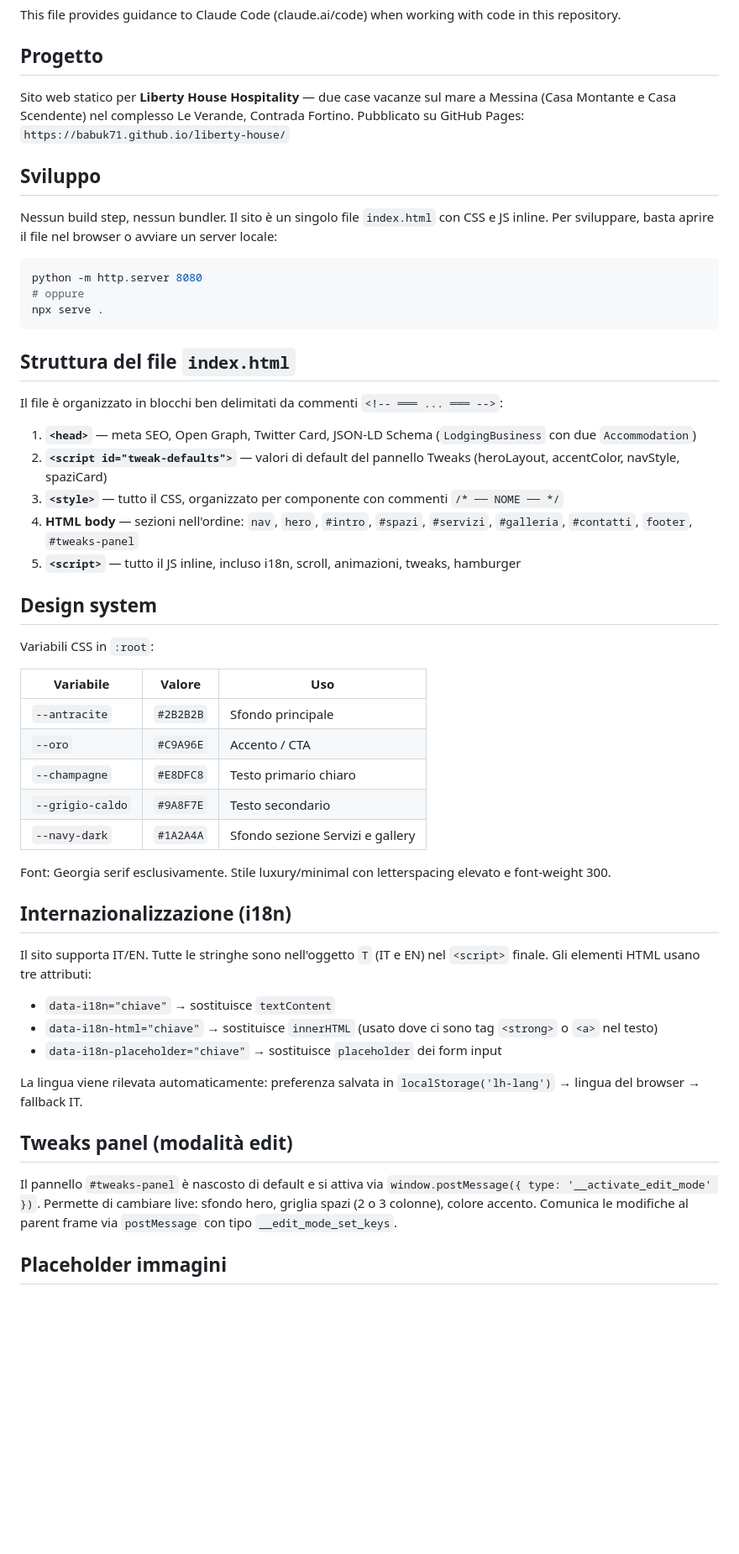
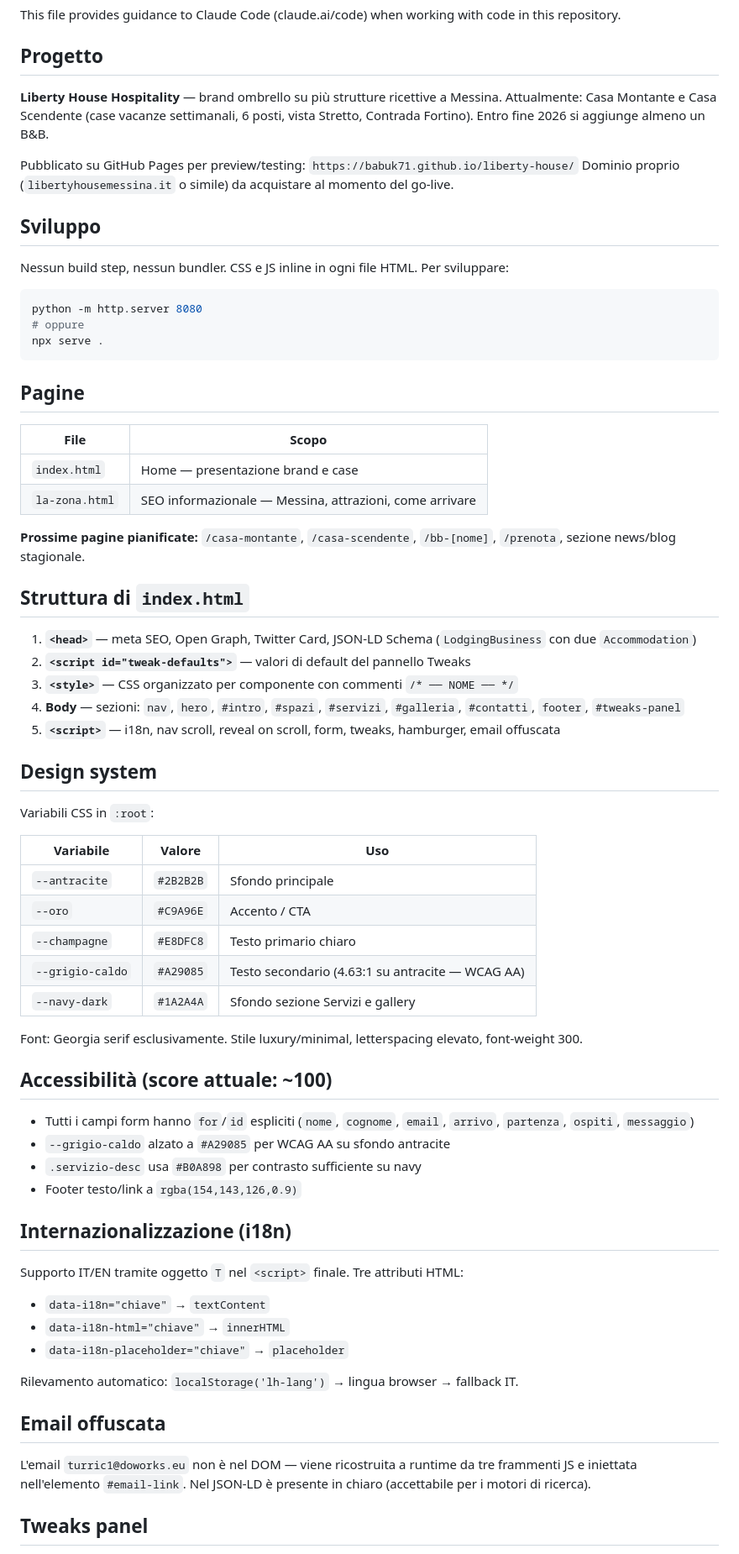
Before and after one commit to Babuk71/liberty-house, a Markdown page: CLAUDE.md, the part around one of its changes. Shown at 84% size. Rendered like a GitHub page; blank space fills up the shorter version.

Commit message:
Aggiorna CLAUDE.md con stato sessione e roadmap
Co-Authored-By: Claude Sonnet 4.6 <noreply@anthropic.com>

````diff
--- a/CLAUDE.md
+++ b/CLAUDE.md
@@ -4,11 +4,14 @@ This file provides guidance to Claude Code (claude.ai/code) when working with co
 
 ## Progetto
 
-Sito web statico per **Liberty House Hospitality** — due case vacanze sul mare a Messina (Casa Montante e Casa Scendente) nel complesso Le Verande, Contrada Fortino. Pubblicato su GitHub Pages: `https://babuk71.github.io/liberty-house/`
+**Liberty House Hospitality** — brand ombrello su più strutture ricettive a Messina. Attualmente: Casa Montante e Casa Scendente (case vacanze settimanali, 6 posti, vista Stretto, Contrada Fortino). Entro fine 2026 si aggiunge almeno un B&B.
+
+Pubblicato su GitHub Pages per preview/testing: `https://babuk71.github.io/liberty-house/`
+Dominio proprio (`libertyhousemessina.it` o simile) da acquistare al momento del go-live.
 
 ## Sviluppo
 
-Nessun build step, nessun bundler. Il sito è un singolo file `index.html` con CSS e JS inline. Per sviluppare, basta aprire il file nel browser o avviare un server locale:
+Nessun build step, nessun bundler. CSS e JS inline in ogni file HTML. Per sviluppare:
 
 ```bash
 python -m http.server 8080
@@ -16,15 +19,22 @@ python -m http.server 8080
 npx serve .
 ```
 
-## Struttura del file `index.html`
+## Pagine
 
-Il file è organizzato in blocchi ben delimitati da commenti `<!-- ═══ ... ═══ -->`:
+| File | Scopo |
+|---|---|
+| `index.html` | Home — presentazione brand e case |
+| `la-zona.html` | SEO informazionale — Messina, attrazioni, come arrivare |
+
+**Prossime pagine pianificate:** `/casa-montante`, `/casa-scendente`, `/bb-[nome]`, `/prenota`, sezione news/blog stagionale.
+
+## Struttura di `index.html`
 
 1. **`<head>`** — meta SEO, Open Graph, Twitter Card, JSON-LD Schema (`LodgingBusiness` con due `Accommodation`)
-2. **`<script id="tweak-defaults">`** — valori di default del pannello Tweaks (heroLayout, accentColor, navStyle, spaziCard)
-3. **`<style>`** — tutto il CSS, organizzato per componente con commenti `/* ── NOME ── */`
-4. **HTML body** — sezioni nell'ordine: `nav`, `hero`, `#intro`, `#spazi`, `#servizi`, `#galleria`, `#contatti`, `footer`, `#tweaks-panel`
-5. **`<script>`** — tutto il JS inline, incluso i18n, scroll, animazioni, tweaks, hamburger
+2. **`<script id="tweak-defaults">`** — valori di default del pannello Tweaks
+3. **`<style>`** — CSS organizzato per componente con commenti `/* ── NOME ── */`
+4. **Body** — sezioni: `nav`, `hero`, `#intro`, `#spazi`, `#servizi`, `#galleria`, `#contatti`, `footer`, `#tweaks-panel`
+5. **`<script>`** — i18n, nav scroll, reveal on scroll, form, tweaks, hamburger, email offuscata
 
 ## Design system
 
@@ -35,23 +45,30 @@ Variabili CSS in `:root`:
 | `--antracite` | `#2B2B2B` | Sfondo principale |
 | `--oro` | `#C9A96E` | Accento / CTA |
 | `--champagne` | `#E8DFC8` | Testo primario chiaro |
-| `--grigio-caldo` | `#9A8F7E` | Testo secondario |
+| `--grigio-caldo` | `#A29085` | Testo secondario (4.63:1 su antracite — WCAG AA) |
 | `--navy-dark` | `#1A2A4A` | Sfondo sezione Servizi e gallery |
 
-Font: Georgia serif esclusivamente. Stile luxury/minimal con letterspacing elevato e font-weight 300.
+Font: Georgia serif esclusivamente. Stile luxury/minimal, letterspacing elevato, font-weight 300.
+
+## Accessibilità (score attuale: ~100)
+
+- Tutti i campi form hanno `for`/`id` espliciti (`nome`, `cognome`, `email`, `arrivo`, `partenza`, `ospiti`, `messaggio`)
+- `--grigio-caldo` alzato a `#A29085` per WCAG AA su sfondo antracite
+- `.servizio-desc` usa `#B0A898` per contrasto sufficiente su navy
+- Footer testo/link a `rgba(154,143,126,0.9)`
 
 ## Internazionalizzazione (i18n)
 
-Il sito supporta IT/EN. Tutte le stringhe sono nell'oggetto `T` (IT e EN) nel `<script>` finale. Gli elementi HTML usano tre attributi:
-- `data-i18n="chiave"` → sostituisce `textContent`
-- `data-i18n-html="chiave"` → sostituisce `innerHTML` (usato dove ci sono tag `<strong>` o `<a>` nel testo)
-- `data-i18n-placeholder="chiave"` → sostituisce `placeholder` dei form input
+Supporto IT/EN tramite oggetto `T` nel `<script>` finale. Tre attributi HTML:
+- `data-i18n="chiave"` → `textContent`
+- `data-i18n-html="chiave"` → `innerHTML`
+- `data-i18n-placeholder="chiave"` → `placeholder`
 
-La lingua viene rilevata automaticamente: preferenza salvata in `localStorage('lh-lang')` → lingua del browser → fallback IT.
+Rilevamento automatico: `localStorage('lh-lang')` → lingua browser → fallback IT.
 
-## Tweaks panel (modalità edit)
+## Email offuscata
 
-Il pannello `#tweaks-panel` è nascosto di default e si attiva via `window.postMessage({ type: '__activate_edit_mode' })`. Permette di cambiare live: sfondo hero, griglia spazi (2 o 3 colonne), colore accento. Comunica le modifiche al parent frame via `postMessage` con tipo `__edit_mode_set_keys`.
+L'email `turric1@doworks.eu` non è nel DOM — viene ricostruita a runtime da tre frammenti JS e iniettata nell'elemento `#email-link`. Nel JSON-LD è presente in chiaro (accettabile per i motori di ricerca).
 
-## Placeholder immagini
+## Tweaks panel
 
````
Also changed, not shown: other parts of CLAUDE.md (+25 -5 lines).
